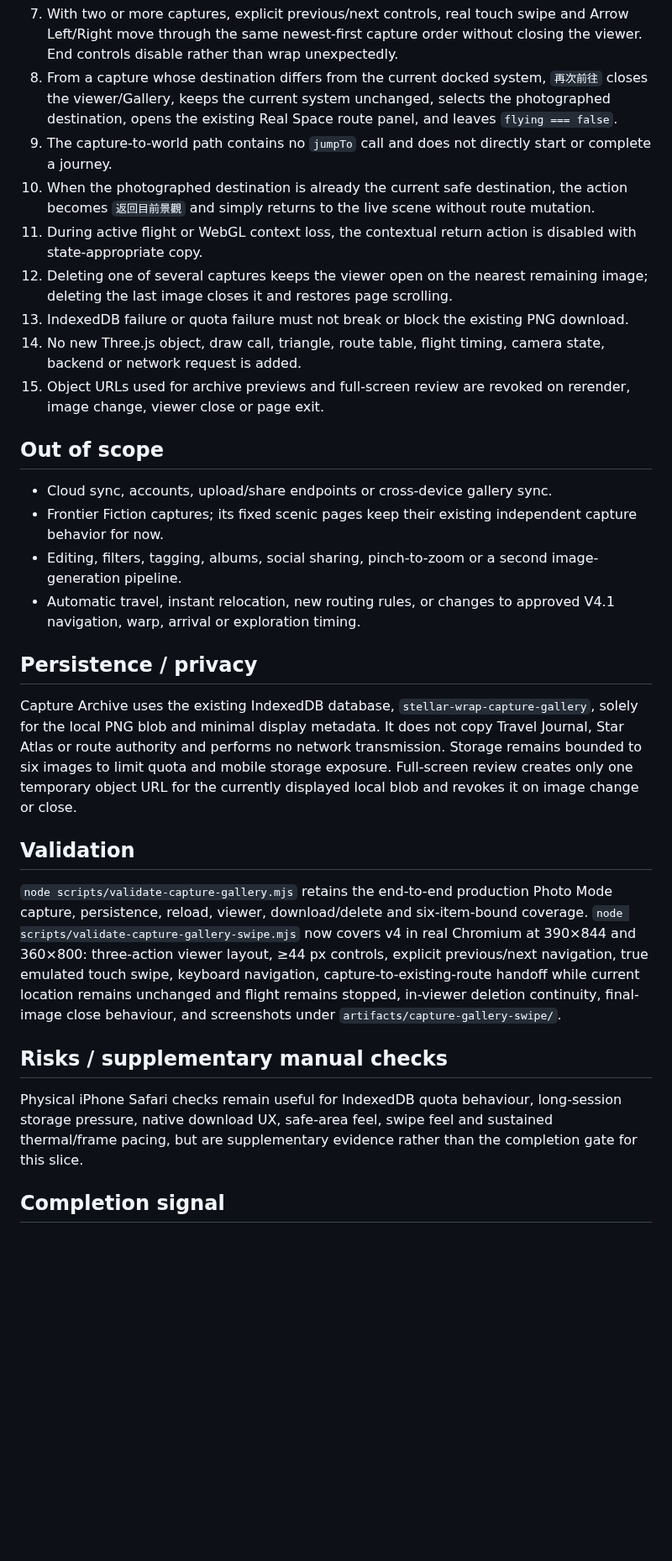
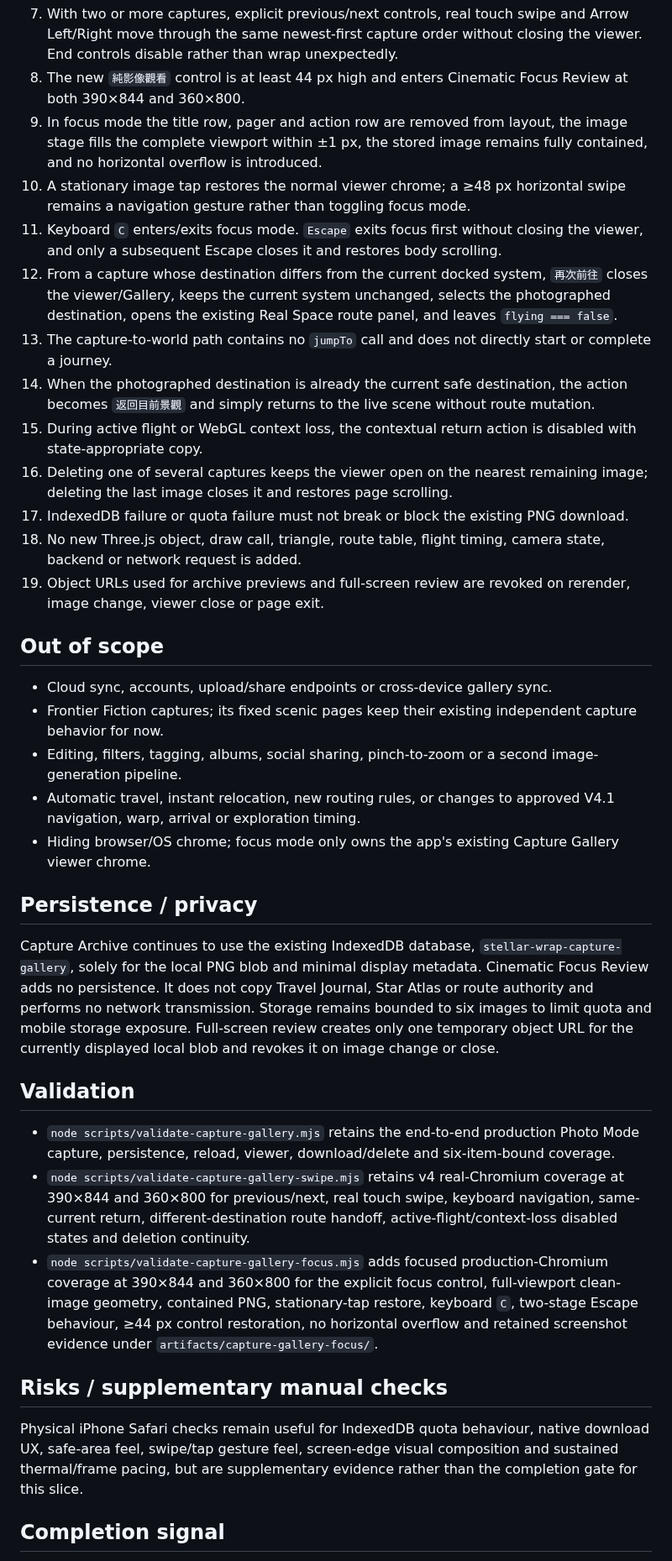
Before and after one commit to kenchan-pixel/stellar-wrap, a Markdown page: docs/CAPTURE_GALLERY.md, the part around one of its changes. Shown at 84% size. GitHub-like rendering; blank space fills up the shorter version.

Commit message:
docs: define cinematic capture focus slice

```diff
--- a/docs/CAPTURE_GALLERY.md
+++ b/docs/CAPTURE_GALLERY.md
@@ -33,12 +40,16 @@ Make a saved Real Space capture useful as more than a static souvenir. From full
 7. With two or more captures, explicit previous/next controls, real touch swipe and Arrow Left/Right move through the same newest-first capture order without closing the viewer. End controls disable rather than wrap unexpectedly.
-8. From a capture whose destination differs from the current docked system, `再次前往` closes the viewer/Gallery, keeps the current system unchanged, selects the photographed destination, opens the existing Real Space route panel, and leaves `flying === false`.
-9. The capture-to-world path contains no `jumpTo` call and does not directly start or complete a journey.
-10. When the photographed destination is already the current safe destination, the action becomes `返回目前景觀` and simply returns to the live scene without route mutation.
-11. During active flight or WebGL context loss, the contextual return action is disabled with state-appropriate copy.
-12. Deleting one of several captures keeps the viewer open on the nearest remaining image; deleting the last image closes it and restores page scrolling.
-13. IndexedDB failure or quota failure must not break or block the existing PNG download.
-14. No new Three.js object, draw call, triangle, route table, flight timing, camera state, backend or network request is added.
-15. Object URLs used for archive previews and full-screen review are revoked on rerender, image change, viewer close or page exit.
+8. The new `純影像觀看` control is at least 44 px high and enters Cinematic Focus Review at both 390×844 and 360×800.
+9. In focus mode the title row, pager and action row are removed from layout, the image stage fills the complete viewport within ±1 px, the stored image remains fully contained, and no horizontal overflow is introduced.
+10. A stationary image tap restores the normal viewer chrome; a ≥48 px horizontal swipe remains a navigation gesture rather than toggling focus mode.
+11. Keyboard `C` enters/exits focus mode. `Escape` exits focus first without closing the viewer, and only a subsequent Escape closes it and restores body scrolling.
+12. From a capture whose destination differs from the current docked system, `再次前往` closes the viewer/Gallery, keeps the current system unchanged, selects the photographed destination, opens the existing Real Space route panel, and leaves `flying === false`.
+13. The capture-to-world path contains no `jumpTo` call and does not directly start or complete a journey.
+14. When the photographed destination is already the current safe destination, the action becomes `返回目前景觀` and simply returns to the live scene without route mutation.
+15. During active flight or WebGL context loss, the contextual return action is disabled with state-appropriate copy.
+16. Deleting one of several captures keeps the viewer open on the nearest remaining image; deleting the last image closes it and restores page scrolling.
+17. IndexedDB failure or quota failure must not break or block the existing PNG download.
+18. No new Three.js object, draw call, triangle, route table, flight timing, camera state, backend or network request is added.
+19. Object URLs used for archive previews and full-screen review are revoked on rerender, image change, viewer close or page exit.
 
 ## Out of scope
 
@@ -46,18 +57,21 @@ Make a saved Real Space capture useful as more than a static souvenir. From full
 - Frontier Fiction captures; its fixed scenic pages keep their existing independent capture behavior for now.
 - Editing, filters, tagging, albums, social sharing, pinch-to-zoom or a second image-generation pipeline.
 - Automatic travel, instant relocation, new routing rules, or changes to approved V4.1 navigation, warp, arrival or exploration timing.
+- Hiding browser/OS chrome; focus mode only owns the app's existing Capture Gallery viewer chrome.
 
 ## Persistence / privacy
 
-Capture Archive uses the existing IndexedDB database, `stellar-wrap-capture-gallery`, solely for the local PNG blob and minimal display metadata. It does not copy Travel Journal, Star Atlas or route authority and performs no network transmission. Storage remains bounded to six images to limit quota and mobile storage exposure. Full-screen review creates only one temporary object URL for the currently displayed local blob and revokes it on image change or close.
+Capture Archive continues to use the existing IndexedDB database, `stellar-wrap-capture-gallery`, solely for the local PNG blob and minimal display metadata. Cinematic Focus Review adds no persistence. It does not copy Travel Journal, Star Atlas or route authority and performs no network transmission. Storage remains bounded to six images to limit quota and mobile storage exposure. Full-screen review creates only one temporary object URL for the currently displayed local blob and revokes it on image change or close.
 
 ## Validation
 
-`node scripts/validate-capture-gallery.mjs` retains the end-to-end production Photo Mode capture, persistence, reload, viewer, download/delete and six-item-bound coverage. `node scripts/validate-capture-gallery-swipe.mjs` now covers v4 in real Chromium at 390×844 and 360×800: three-action viewer layout, ≥44 px controls, explicit previous/next navigation, true emulated touch swipe, keyboard navigation, capture-to-existing-route handoff while current location remains unchanged and flight remains stopped, in-viewer deletion continuity, final-image close behaviour, and screenshots under `artifacts/capture-gallery-swipe/`.
+- `node scripts/validate-capture-gallery.mjs` retains the end-to-end production Photo Mode capture, persistence, reload, viewer, download/delete and six-item-bound coverage.
+- `node scripts/validate-capture-gallery-swipe.mjs` retains v4 real-Chromium coverage at 390×844 and 360×800 for previous/next, real touch swipe, keyboard navigation, same-current return, different-destination route handoff, active-flight/context-loss disabled states and deletion continuity.
+- `node scripts/validate-capture-gallery-focus.mjs` adds focused production-Chromium coverage at 390×844 and 360×800 for the explicit focus control, full-viewport clean-image geometry, contained PNG, stationary-tap restore, keyboard `C`, two-stage Escape behaviour, ≥44 px control restoration, no horizontal overflow and retained screenshot evidence under `artifacts/capture-gallery-focus/`.
 
 ## Risks / supplementary manual checks
 
-Physical iPhone Safari checks remain useful for IndexedDB quota behaviour, long-session storage pressure, native download UX, safe-area feel, swipe feel and sustained thermal/frame pacing, but are supplementary evidence rather than the completion gate for this slice.
+Physical iPhone Safari checks remain useful for IndexedDB quota behaviour, native download UX, safe-area feel, swipe/tap gesture feel, screen-edge visual composition and sustained thermal/frame pacing, but are supplementary evidence rather than the completion gate for this slice.
 
 ## Completion signal
 
```
Also changed, not shown: other parts of docs/CAPTURE_GALLERY.md (+15 -8 lines).
